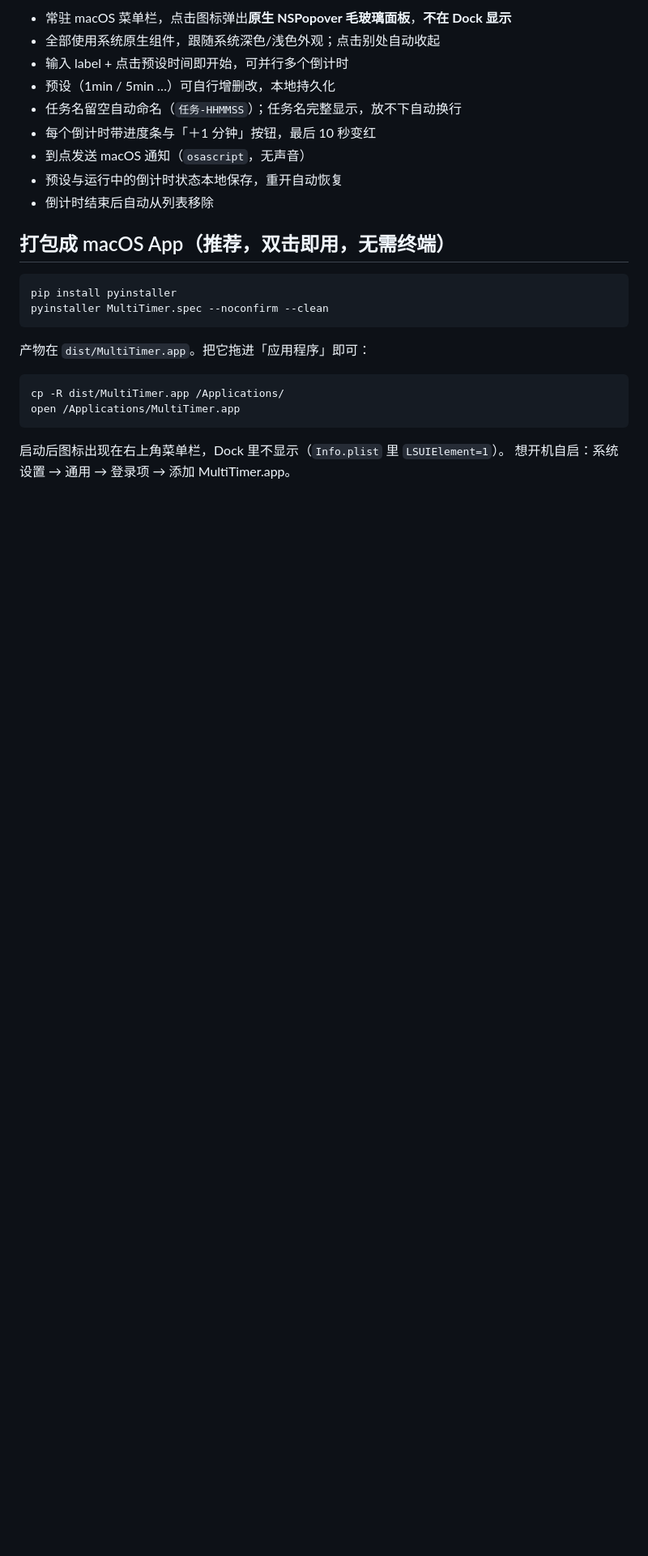
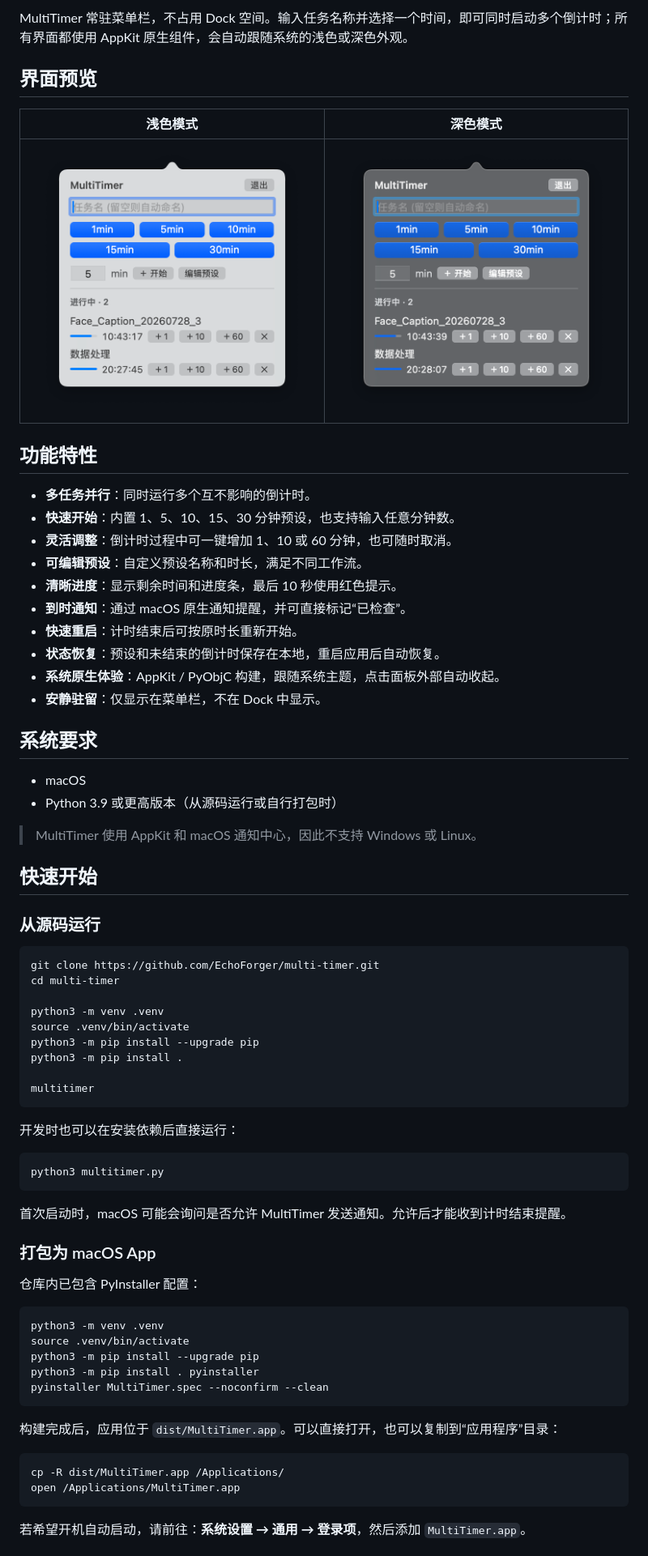
Before and after one commit to EchoForger/multi-timer, a Markdown page: README.md, the part around the change printed below. Shown: that part at 81% size. GitHub-like rendering; pictures changed too: dark.png (added), light.png (added); blank space fills up the shorter version.

Commit message:
docs: add complete project README

````diff
--- a/README.md
+++ b/README.md
@@ -6,28 +8,74 @@ macOS 原生菜单栏多路倒计时小工具（AppKit / PyObjC）。常驻顶
 
-- 常驻 macOS 菜单栏，点击图标弹出**原生 NSPopover 毛玻璃面板**，**不在 Dock 显示**
-- 全部使用系统原生组件，跟随系统深色/浅色外观；点击别处自动收起
-- 输入 label + 点击预设时间即开始，可并行多个倒计时
-- 预设（1min / 5min …）可自行增删改，本地持久化
-- 任务名留空自动命名（`任务-HHMMSS`）；任务名完整显示，放不下自动换行
-- 每个倒计时带进度条与「＋1 分钟」按钮，最后 10 秒变红
-- 到点发送 macOS 通知（`osascript`，无声音）
-- 预设与运行中的倒计时状态本地保存，重开自动恢复
-- 倒计时结束后自动从列表移除
+MultiTimer 常驻菜单栏，不占用 Dock 空间。输入任务名称并选择一个时间，即可同时启动多个倒计时；所有界面都使用 AppKit 原生组件，会自动跟随系统的浅色或深色外观。
 
-## 打包成 macOS App（推荐，双击即用，无需终端）
+## 界面预览
+
+| 浅色模式 | 深色模式 |
+| :---: | :---: |
+| <img src="light.png" alt="MultiTimer 浅色模式界面" width="420"> | <img src="dark.png" alt="MultiTimer 深色模式界面" width="420"> |
+
+## 功能特性
+
+- **多任务并行**：同时运行多个互不影响的倒计时。
+- **快速开始**：内置 1、5、10、15、30 分钟预设，也支持输入任意分钟数。
+- **灵活调整**：倒计时过程中可一键增加 1、10 或 60 分钟，也可随时取消。
+- **可编辑预设**：自定义预设名称和时长，满足不同工作流。
+- **清晰进度**：显示剩余时间和进度条，最后 10 秒使用红色提示。
+- **到时通知**：通过 macOS 原生通知提醒，并可直接标记“已检查”。
+- **快速重启**：计时结束后可按原时长重新开始。
+- **状态恢复**：预设和未结束的倒计时保存在本地，重启应用后自动恢复。
+- **系统原生体验**：AppKit / PyObjC 构建，跟随系统主题，点击面板外部自动收起。
+- **安静驻留**：仅显示在菜单栏，不在 Dock 中显示。
+
+## 系统要求
+
+- macOS
+- Python 3.9 或更高版本（从源码运行或自行打包时）
+
+> MultiTimer 使用 AppKit 和 macOS 通知中心，因此不支持 Windows 或 Linux。
+
+## 快速开始
+
+### 从源码运行
 
 ```bash
-pip install pyinstaller
+git clone https://github.com/EchoForger/multi-timer.git
+cd multi-timer
+
+python3 -m venv .venv
+source .venv/bin/activate
+python3 -m pip install --upgrade pip
+python3 -m pip install .
+
+multitimer
+```
+
+开发时也可以在安装依赖后直接运行：
+
+```bash
+python3 multitimer.py
+```
+
+首次启动时，macOS 可能会询问是否允许 MultiTimer 发送通知。允许后才能收到计时结束提醒。
+
+### 打包为 macOS App
+
+仓库内已包含 PyInstaller 配置：
+
+```bash
+python3 -m venv .venv
+source .venv/bin/activate
+python3 -m pip install --upgrade pip
+python3 -m pip install . pyinstaller
 pyinstaller MultiTimer.spec --noconfirm --clean
 ```
 
-产物在 `dist/MultiTimer.app`。把它拖进「应用程序」即可：
+构建完成后，应用位于 `dist/MultiTimer.app`。可以直接打开，也可以复制到“应用程序”目录：
 
 ```bash
 cp -R dist/MultiTimer.app /Applications/
 open /Applications/MultiTimer.app
 ```
 
-启动后图标出现在右上角菜单栏，Dock 里不显示（`Info.plist` 里 `LSUIElement=1`）。
-想开机自启：系统设置 → 通用 → 登录项 → 添加 MultiTimer.app。
+若希望开机自动启动，请前往：**系统设置 → 通用 → 登录项**，然后添加 `MultiTimer.app`。
 
````
Also changed, not shown: other parts of README.md (+66 -9 lines), 1 other file.
